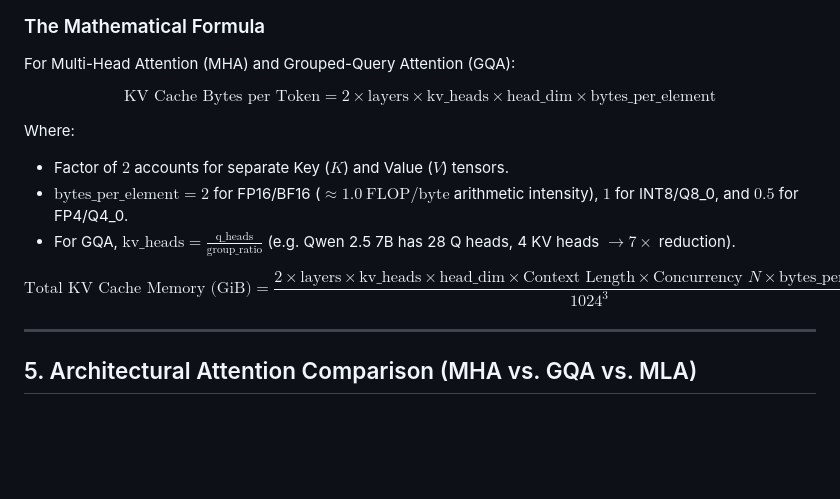
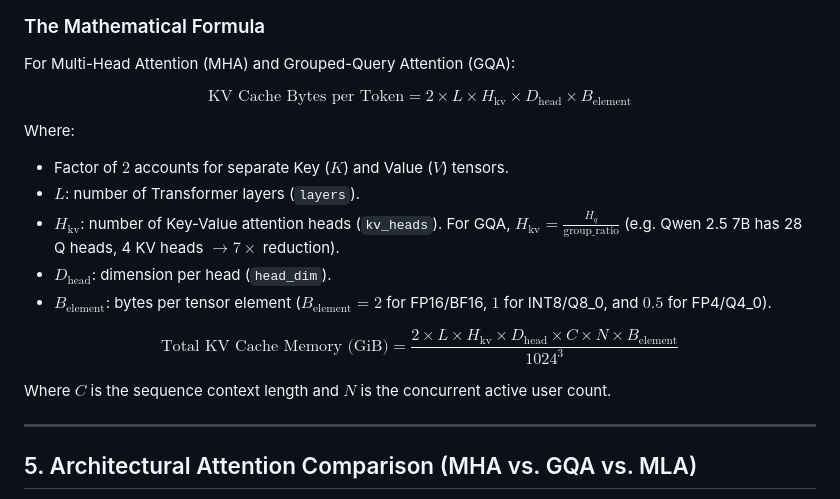
Before and after one commit to srinivassarkar/ai-infra-systems, a Markdown page: stages/04-memory-pressure-and-oom/README.md, the part around the change. GitHub-like rendering; blank space fills up the shorter version.

Commit message:
fix(stage04): replace raw text subscripts with clean LaTeX math notation to resolve Markdown math mode errors

```diff
--- a/stages/04-memory-pressure-and-oom/README.md
+++ b/stages/04-memory-pressure-and-oom/README.md
@@ -36,14 +36,18 @@ Production inference engines handle KV cache memory using fundamentally differen
 ### The Mathematical Formula
 For Multi-Head Attention (MHA) and Grouped-Query Attention (GQA):
 
-$$\text{KV Cache Bytes per Token} = 2 \times \text{layers} \times \text{kv\_heads} \times \text{head\_dim} \times \text{bytes\_per\_element}$$
+$$\text{KV Cache Bytes per Token} = 2 \times L \times H_{\mathrm{kv}} \times D_{\mathrm{head}} \times B_{\mathrm{element}}$$
 
 Where:
 * Factor of $2$ accounts for separate Key ($K$) and Value ($V$) tensors.
-* $\text{bytes\_per\_element} = 2$ for FP16/BF16 ($\approx 1.0\ \mathrm{FLOP/byte}$ arithmetic intensity), $1$ for INT8/Q8_0, and $0.5$ for FP4/Q4_0.
-* For GQA, $\text{kv\_heads} = \frac{\text{q\_heads}}{\text{group\_ratio}}$ (e.g. Qwen 2.5 7B has 28 Q heads, 4 KV heads $\rightarrow 7\times$ reduction).
+* $L$: number of Transformer layers (`layers`).
+* $H_{\mathrm{kv}}$: number of Key-Value attention heads (`kv_heads`). For GQA, $H_{\mathrm{kv}} = \frac{H_q}{\text{group\_ratio}}$ (e.g. Qwen 2.5 7B has 28 Q heads, 4 KV heads $\rightarrow 7\times$ reduction).
+* $D_{\mathrm{head}}$: dimension per head (`head_dim`).
+* $B_{\mathrm{element}}$: bytes per tensor element ($B_{\mathrm{element}} = 2$ for FP16/BF16, $1$ for INT8/Q8_0, and $0.5$ for FP4/Q4_0).
 
-$$\text{Total KV Cache Memory (GiB)} = \frac{2 \times \text{layers} \times \text{kv\_heads} \times \text{head\_dim} \times \text{Context Length} \times \text{Concurrency } N \times \text{bytes\_per\_element}}{1024^3}$$
+$$\text{Total KV Cache Memory (GiB)} = \frac{2 \times L \times H_{\mathrm{kv}} \times D_{\mathrm{head}} \times C \times N \times B_{\mathrm{element}}}{1024^3}$$
+
+Where $C$ is the sequence context length and $N$ is the concurrent active user count.
 
 ---
 
```
Also changed, not shown: stages/04-memory-pressure-and-oom/REPORT.md (+8 -4 lines).
